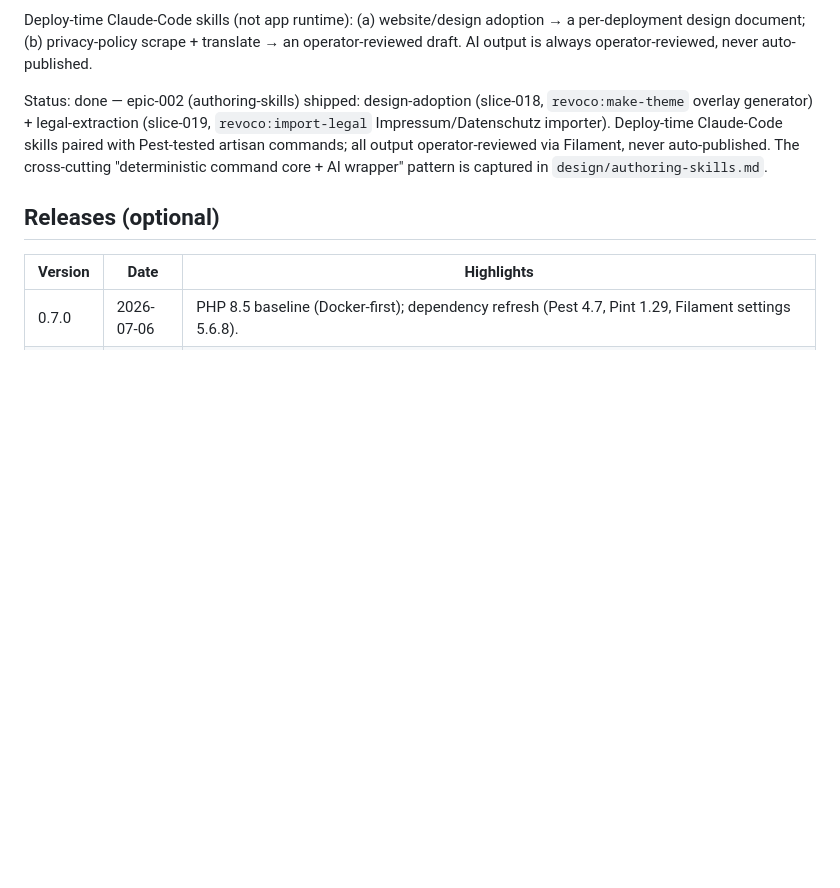
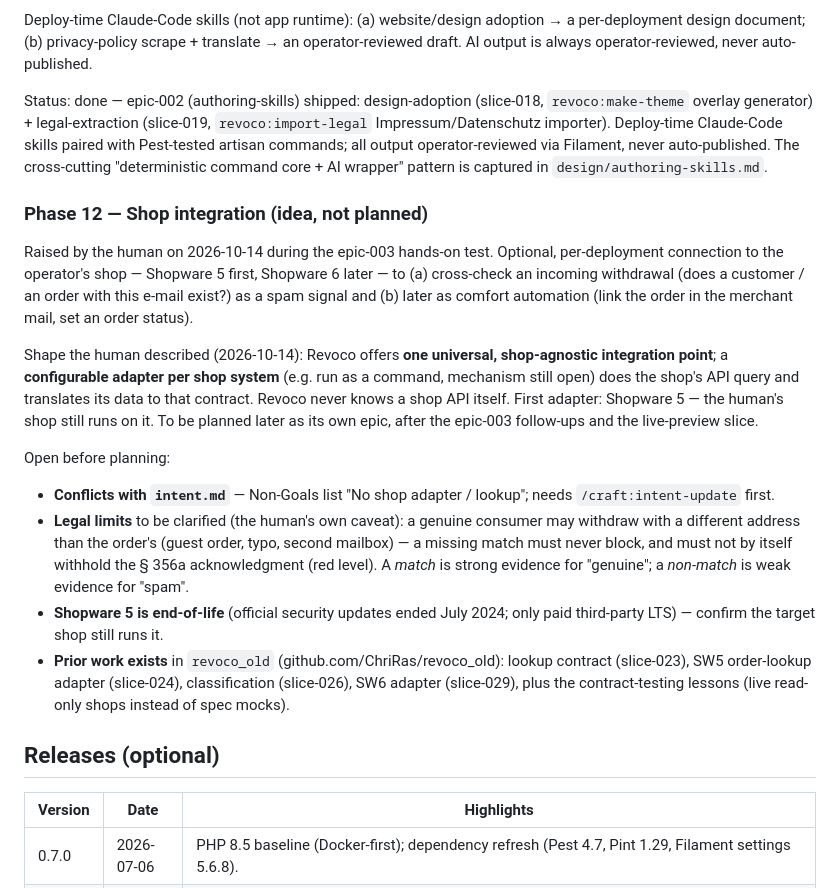
Before and after one commit to ChriRas/revoco, a Markdown page: .claude/project/roadmap.md, the part around the change. Drawn GitHub-style; blank space fills up the shorter version.

Commit message:
docs(roadmap): note the shop integration idea
Slice: slice-030

```diff
--- a/.claude/project/roadmap.md
+++ b/.claude/project/roadmap.md
@@ -88,6 +88,31 @@ paired with Pest-tested artisan commands; all output operator-reviewed via Filam
 never auto-published. The cross-cutting "deterministic command core + AI wrapper"
 pattern is captured in `design/authoring-skills.md`.
 
+### Phase 12 — Shop integration (idea, not planned)
+Raised by the human on 2026-10-14 during the epic-003 hands-on test. Optional, per-deployment
+connection to the operator's shop — Shopware 5 first, Shopware 6 later — to (a) cross-check an
+incoming withdrawal (does a customer / an order with this e-mail exist?) as a spam signal and
+(b) later as comfort automation (link the order in the merchant mail, set an order status).
+
+Shape the human described (2026-10-14): Revoco offers **one universal, shop-agnostic integration
+point**; a **configurable adapter per shop system** (e.g. run as a command, mechanism still open)
+does the shop's API query and translates its data to that contract. Revoco never knows a shop
+API itself. First adapter: Shopware 5 — the human's shop still runs on it. To be planned later
+as its own epic, after the epic-003 follow-ups and the live-preview slice.
+
+Open before planning:
+- **Conflicts with `intent.md`** — Non-Goals list "No shop adapter / lookup"; needs
+  `/craft:intent-update` first.
+- **Legal limits** to be clarified (the human's own caveat): a genuine consumer may withdraw with a
+  different address than the order's (guest order, typo, second mailbox) — a missing match must
+  never block, and must not by itself withhold the § 356a acknowledgment (red level). A *match* is
+  strong evidence for "genuine"; a *non-match* is weak evidence for "spam".
+- **Shopware 5 is end-of-life** (official security updates ended July 2024; only paid third-party
+  LTS) — confirm the target shop still runs it.
+- **Prior work exists** in `revoco_old` (github.com/ChriRas/revoco_old): lookup contract
+  (slice-023), SW5 order-lookup adapter (slice-024), classification (slice-026), SW6 adapter
+  (slice-029), plus the contract-testing lessons (live read-only shops instead of spec mocks).
+
 ## Releases (optional)
 
 | Version | Date | Highlights |
```
